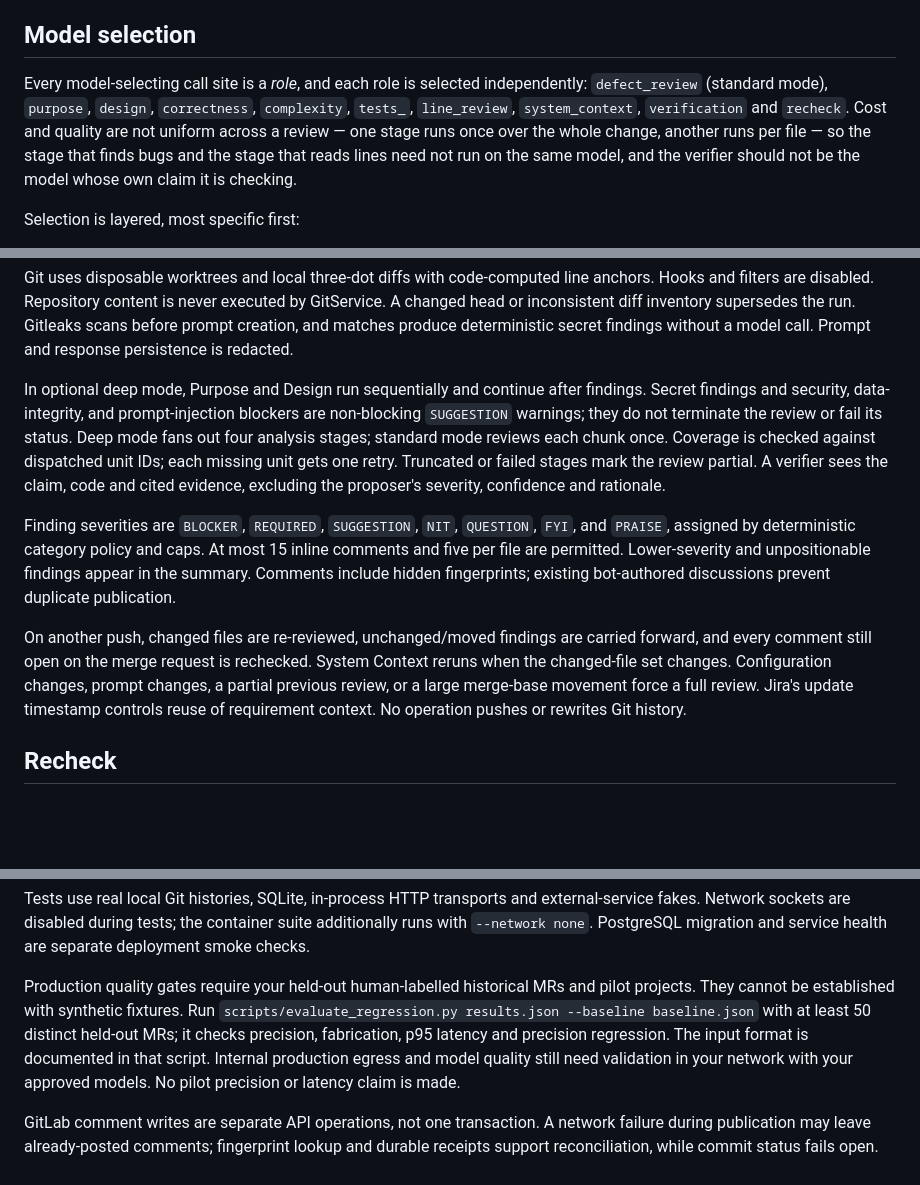
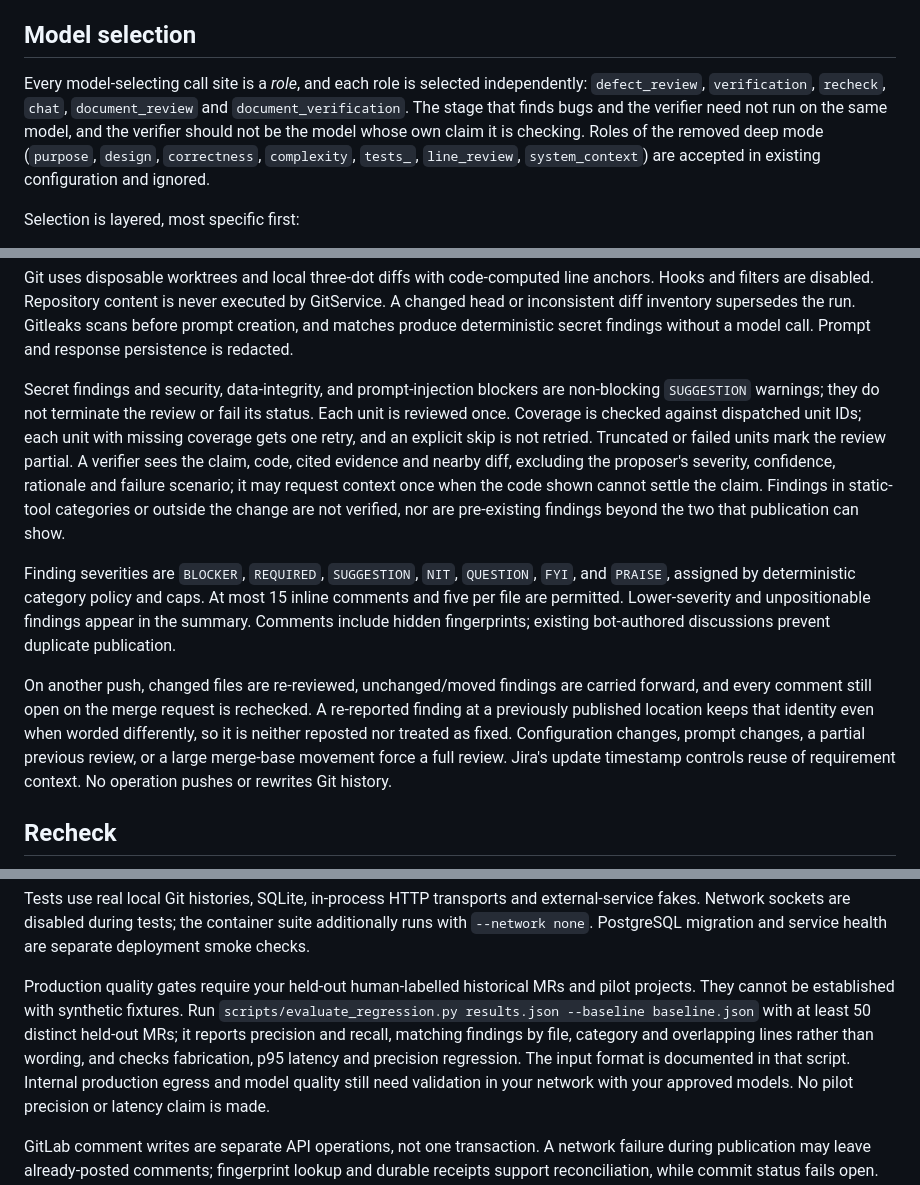
Before and after one commit to amir-99/Code-Reviewer, a Markdown page: README.md, 3 parts joined by grey strips. GitHub-like rendering; blank space fills up the shorter version.

```diff
--- a/README.md
+++ b/README.md
@@ -56,12 +56,12 @@ projects. No provider SDK or public-provider fallback is used for LLM calls.
 ## Model selection
 
 Every model-selecting call site is a *role*, and each role is selected
-independently: `defect_review` (standard mode), `purpose`, `design`, `correctness`, `complexity`, `tests_`,
-`line_review`, `system_context`, `verification` and `recheck`. Cost and quality
-are not uniform across a review — one stage runs once over the whole change,
-another runs per file — so the stage that finds bugs and the stage that reads
-lines need not run on the same model, and the verifier should not be the model
-whose own claim it is checking.
+independently: `defect_review`, `verification`, `recheck`, `chat`,
+`document_review` and `document_verification`. The stage that finds bugs and the
+verifier need not run on the same model, and the verifier should not be the model
+whose own claim it is checking. Roles of the removed deep mode (`purpose`,
+`design`, `correctness`, `complexity`, `tests_`, `line_review`,
+`system_context`) are accepted in existing configuration and ignored.
 
 Selection is layered, most specific first:
 
@@ -272,13 +277,17 @@ by GitService. A changed head or inconsistent diff inventory supersedes the run.
 Gitleaks scans before prompt creation, and matches produce deterministic secret
 findings without a model call. Prompt and response persistence is redacted.
 
-In optional deep mode, Purpose and Design run sequentially and continue after findings. Secret findings
+Secret findings
 and security, data-integrity, and prompt-injection blockers are non-blocking
 `SUGGESTION` warnings; they do not terminate the review or fail its status.
-Deep mode fans out four analysis stages; standard mode reviews each chunk once. Coverage is checked
-against dispatched unit IDs; each missing unit gets one retry. Truncated or
-failed stages mark the review partial. A verifier sees the claim, code and cited
-evidence, excluding the proposer's severity, confidence and rationale.
+Each unit is reviewed once. Coverage is checked against dispatched unit IDs;
+each unit with missing coverage gets one retry, and an explicit skip is not
+retried. Truncated or failed units mark the review partial. A verifier sees the
+claim, code, cited evidence and nearby diff, excluding the proposer's severity,
+confidence, rationale and failure scenario; it may request context once when the
+code shown cannot settle the claim. Findings in static-tool categories or outside
+the change are not verified, nor are pre-existing findings beyond the two that
+publication can show.
 
 Finding severities are `BLOCKER`, `REQUIRED`, `SUGGESTION`, `NIT`, `QUESTION`,
 `FYI`, and `PRAISE`, assigned by deterministic category policy and caps.
@@ -288,7 +297,9 @@ fingerprints; existing bot-authored discussions prevent duplicate publication.
 
 On another push, changed files are re-reviewed, unchanged/moved findings are
 carried forward, and every comment still open on the merge request is rechecked.
-System Context reruns when the changed-file set changes. Configuration changes,
+A re-reported finding at a previously published location keeps that identity
+even when worded differently, so it is neither reposted nor treated as fixed.
+Configuration changes,
 prompt changes, a partial previous review, or a large merge-base movement force
 a full review. Jira's update timestamp controls reuse of requirement context.
 No operation pushes or rewrites Git history.
@@ -479,8 +490,10 @@ health are separate deployment smoke checks.
 Production quality gates require your held-out human-labelled historical MRs
 and pilot projects. They cannot be established with synthetic fixtures. Run
 `scripts/evaluate_regression.py results.json --baseline baseline.json` with at
-least 50 distinct held-out MRs; it checks precision, fabrication, p95 latency
-and precision regression. The input format is documented in that script.
+least 50 distinct held-out MRs; it reports precision and recall, matching
+findings by file, category and overlapping lines rather than wording, and checks
+fabrication, p95 latency and precision regression. The input format is
+documented in that script.
 Internal production egress and model quality still need validation in your
 network with your approved models. No pilot precision or latency claim is made.
 
```
Also changed, not shown: other parts of README.md (+33 -28 lines), AGENTS.md (+22 -16 lines).
